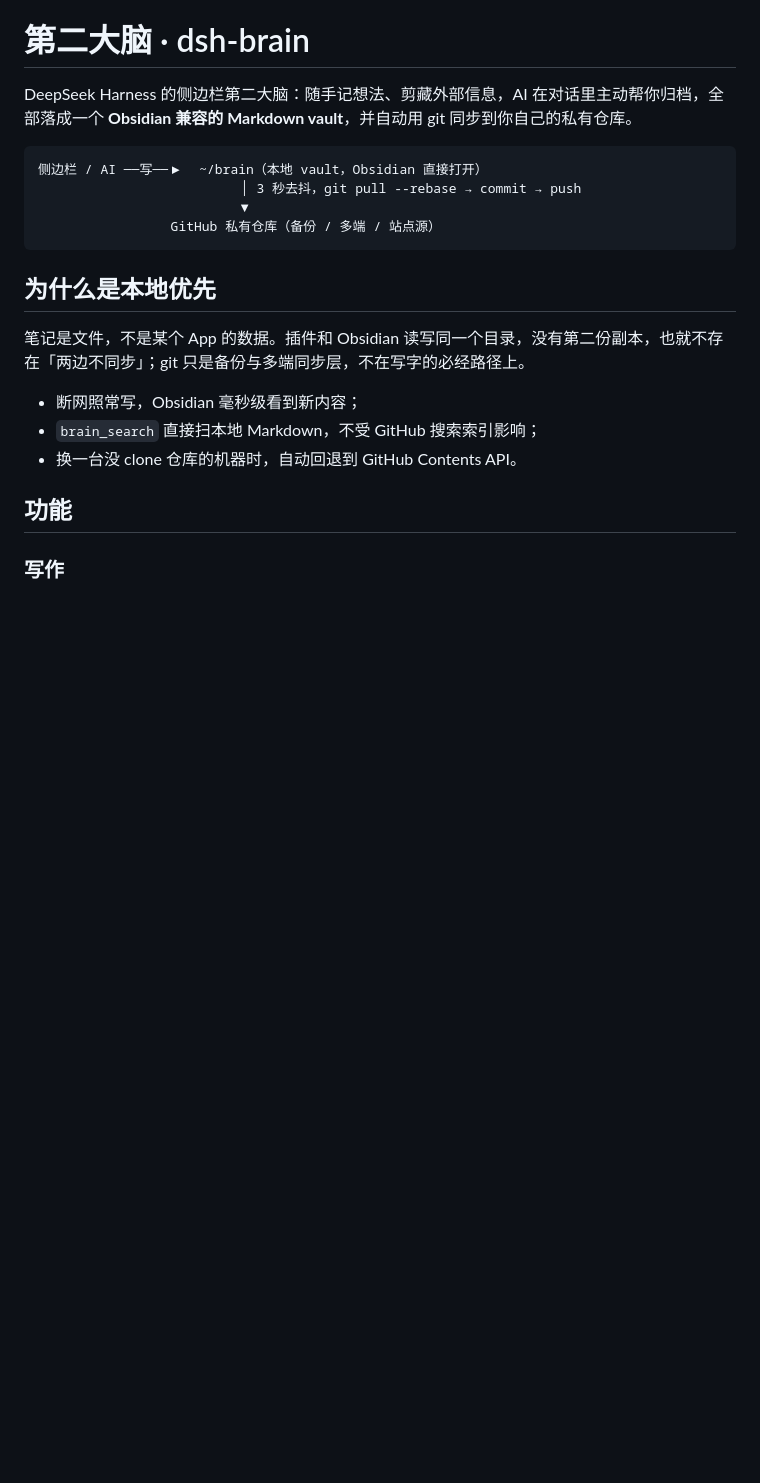
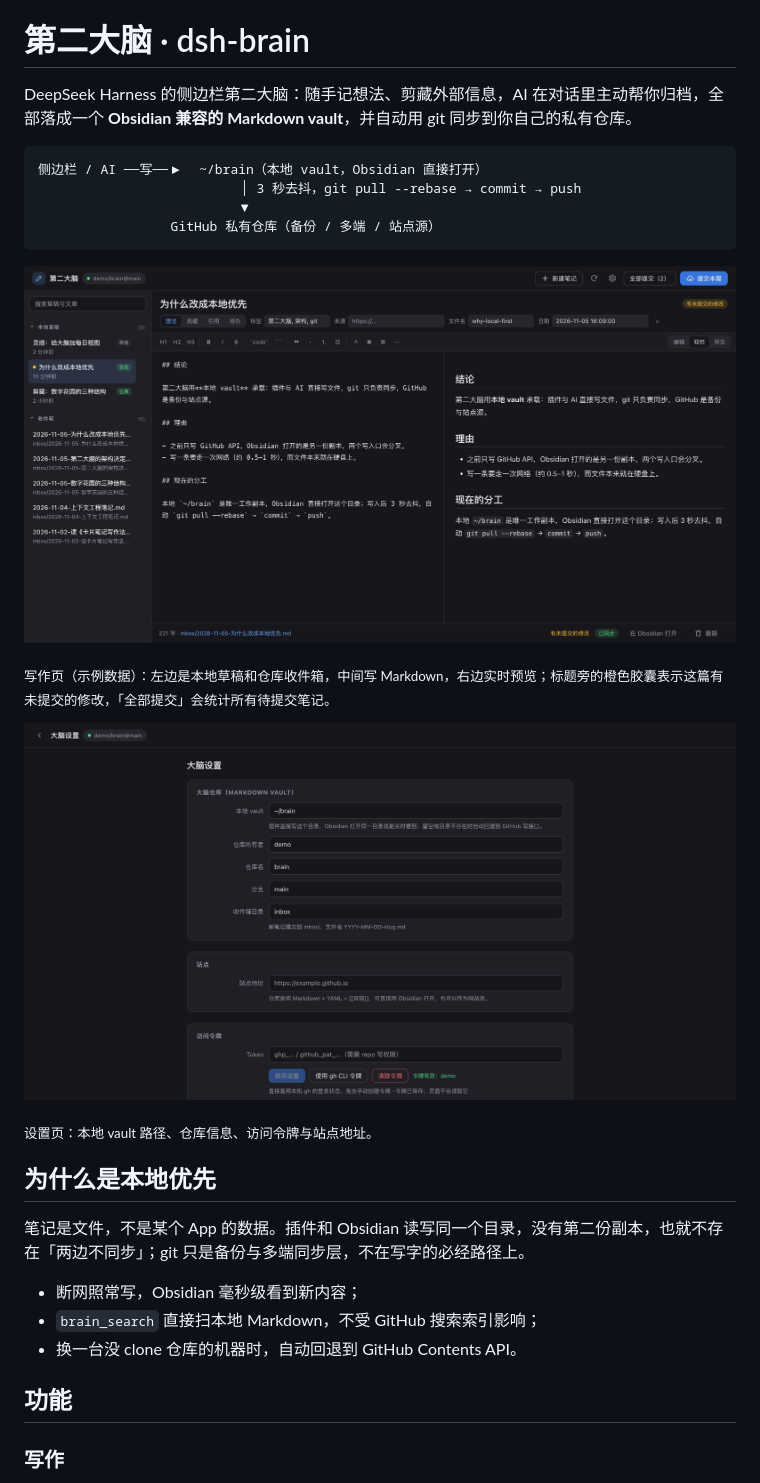
Before and after one commit to supeBam/dsh-brain, a Markdown page: README.md, the part around the change. Rendered like a GitHub page; pictures changed too: docs/main.png (added), docs/settings.png (added); blank space fills up the shorter version.

````diff
--- a/README.md
+++ b/README.md
@@ -8,6 +8,14 @@ DeepSeek Harness 的侧边栏第二大脑：随手记想法、剪藏外部信息
                           ▼
                  GitHub 私有仓库（备份 / 多端 / 站点源）
 ```
+
+![第二大脑写作页：左侧草稿与收件箱，中间 Markdown 编辑，右侧实时预览](docs/main.png)
+
+<sub>写作页（示例数据）：左边是本地草稿和仓库收件箱，中间写 Markdown，右边实时预览；标题旁的橙色胶囊表示这篇有未提交的修改，「全部提交」会统计所有待提交笔记。</sub>
+
+![设置页](docs/settings.png)
+
+<sub>设置页：本地 vault 路径、仓库信息、访问令牌与站点地址。</sub>
 
 ## 为什么是本地优先
 
````
Also changed, not shown: 1 other file.
